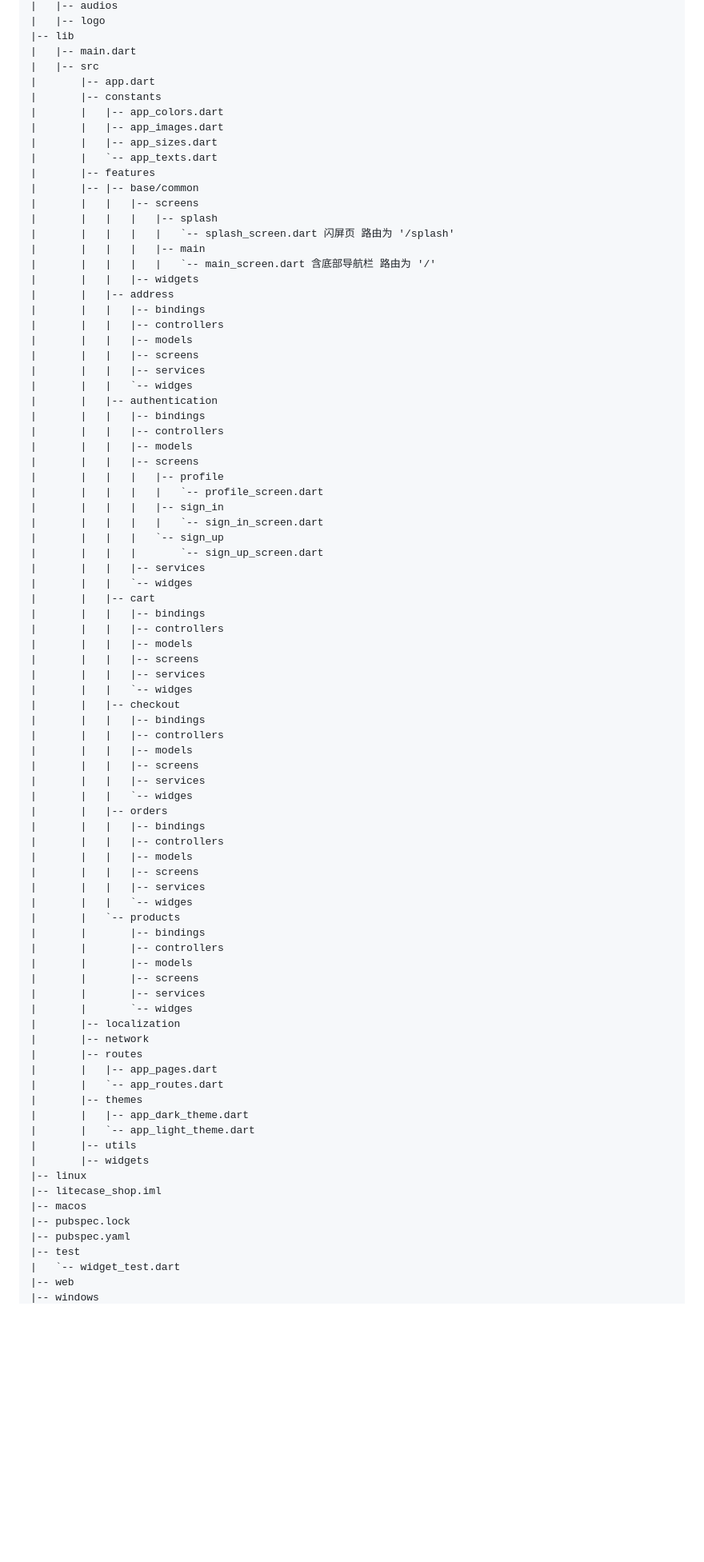
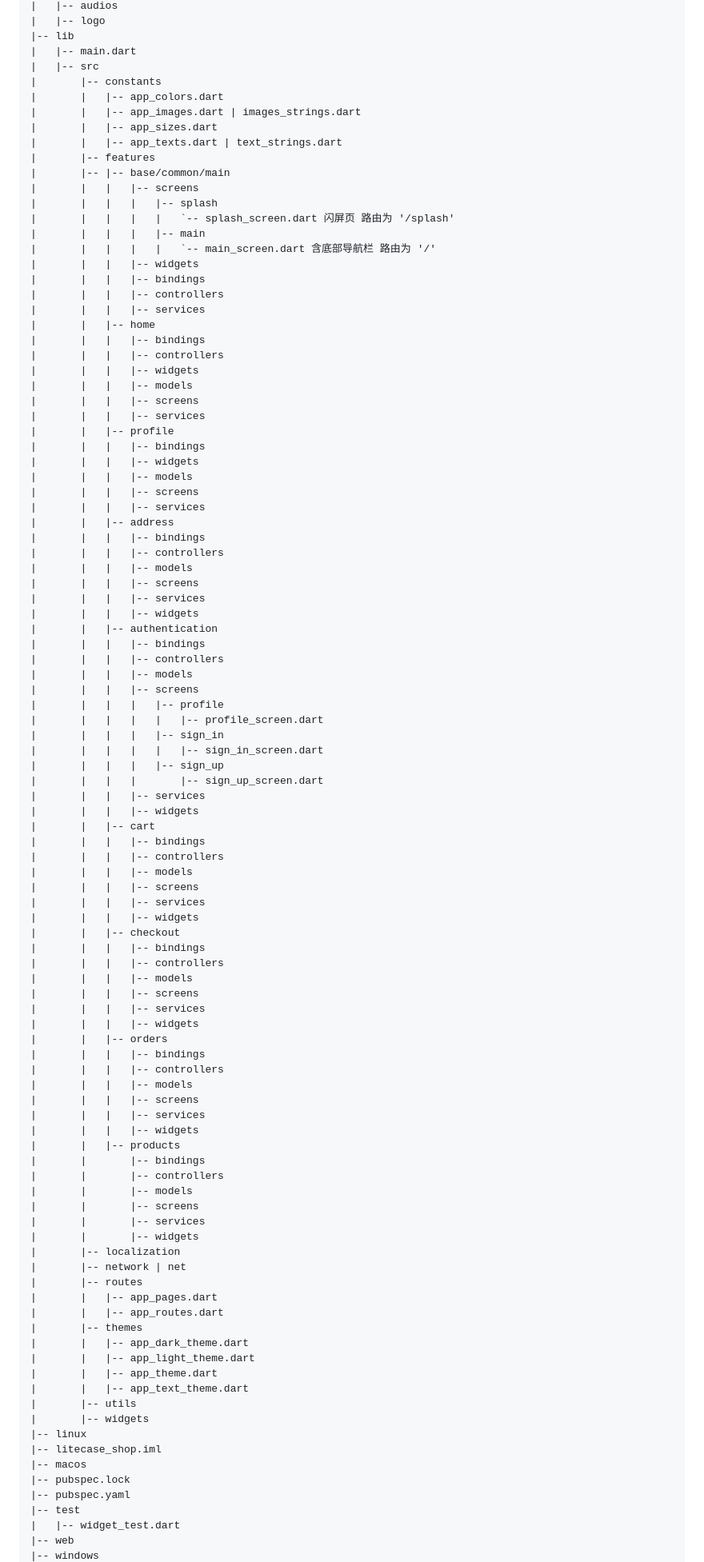
Before and after one commit to LantzShaw/litecase_shop, a Markdown page: README.md, the part around one of its changes. Shown at 80% size. Rendered like a GitHub page; blank space fills up the shorter version.

Commit message:
docs: update `README.md` documents

```diff
--- a/README.md
+++ b/README.md
@@ -44,76 +44,93 @@ https://viblo.asia/p/getx-flutter-using-getservice-part-5-Ljy5Vjjk5ra
 |-- lib
 |   |-- main.dart
 |   |-- src
-|       |-- app.dart
 |       |-- constants
 |       |   |-- app_colors.dart
-|       |   |-- app_images.dart
+|       |   |-- app_images.dart | images_strings.dart
 |       |   |-- app_sizes.dart
-|       |   `-- app_texts.dart
+|       |   |-- app_texts.dart | text_strings.dart
 |       |-- features
-|       |-- |-- base/common
+|       |-- |-- base/common/main
 |       |   |   |-- screens
 |       |   |   |   |-- splash
 |       |   |   |   |   `-- splash_screen.dart 闪屏页 路由为 '/splash'
 |       |   |   |   |-- main
 |       |   |   |   |   `-- main_screen.dart 含底部导航栏 路由为 '/'
 |       |   |   |-- widgets
+|       |   |   |-- bindings
+|       |   |   |-- controllers
+|       |   |   |-- services
+|       |   |-- home
+|       |   |   |-- bindings
+|       |   |   |-- controllers
+|       |   |   |-- widgets
+|       |   |   |-- models
+|       |   |   |-- screens
+|       |   |   |-- services
+|       |   |-- profile
+|       |   |   |-- bindings
+|       |   |   |-- widgets
+|       |   |   |-- models
+|       |   |   |-- screens
+|       |   |   |-- services
 |       |   |-- address
 |       |   |   |-- bindings
 |       |   |   |-- controllers
 |       |   |   |-- models
 |       |   |   |-- screens
 |       |   |   |-- services
-|       |   |   `-- widges
+|       |   |   |-- widgets
 |       |   |-- authentication
 |       |   |   |-- bindings
 |       |   |   |-- controllers
 |       |   |   |-- models
 |       |   |   |-- screens
 |       |   |   |   |-- profile
-|       |   |   |   |   `-- profile_screen.dart
+|       |   |   |   |   |-- profile_screen.dart
 |       |   |   |   |-- sign_in
-|       |   |   |   |   `-- sign_in_screen.dart
-|       |   |   |   `-- sign_up
-|       |   |   |       `-- sign_up_screen.dart
+|       |   |   |   |   |-- sign_in_screen.dart
+|       |   |   |   |-- sign_up
+|       |   |   |       |-- sign_up_screen.dart
 |       |   |   |-- services
-|       |   |   `-- widges
+|       |   |   |-- widgets
 |       |   |-- cart
 |       |   |   |-- bindings
 |       |   |   |-- controllers
 |       |   |   |-- models
 |       |   |   |-- screens
 |       |   |   |-- services
-|       |   |   `-- widges
+|       |   |   |-- widgets
 |       |   |-- checkout
 |       |   |   |-- bindings
 |       |   |   |-- controllers
 |       |   |   |-- models
 |       |   |   |-- screens
 |       |   |   |-- services
-|       |   |   `-- widges
+|       |   |   |-- widgets
 |       |   |-- orders
 |       |   |   |-- bindings
 |       |   |   |-- controllers
 |       |   |   |-- models
 |       |   |   |-- screens
 |       |   |   |-- services
-|       |   |   `-- widges
-|       |   `-- products
+|       |   |   |-- widgets
+|       |   |-- products
 |       |       |-- bindings
 |       |       |-- controllers
 |       |       |-- models
 |       |       |-- screens
 |       |       |-- services
-|       |       `-- widges
+|       |       |-- widgets
 |       |-- localization
-|       |-- network
+|       |-- network | net
 |       |-- routes
 |       |   |-- app_pages.dart
-|       |   `-- app_routes.dart
+|       |   |-- app_routes.dart
 |       |-- themes
 |       |   |-- app_dark_theme.dart
-|       |   `-- app_light_theme.dart
+|       |   |-- app_light_theme.dart
+|       |   |-- app_theme.dart
+|       |   |-- app_text_theme.dart
 |       |-- utils
 |       |-- widgets
 |-- linux
@@ -122,6 +139,6 @@ https://viblo.asia/p/getx-flutter-using-getservice-part-5-Ljy5Vjjk5ra
 |-- pubspec.lock
 |-- pubspec.yaml
 |-- test
-|   `-- widget_test.dart
+|   |-- widget_test.dart
 |-- web
 |-- windows
```
Also changed, not shown: other parts of README.md (+91 -1 lines).
